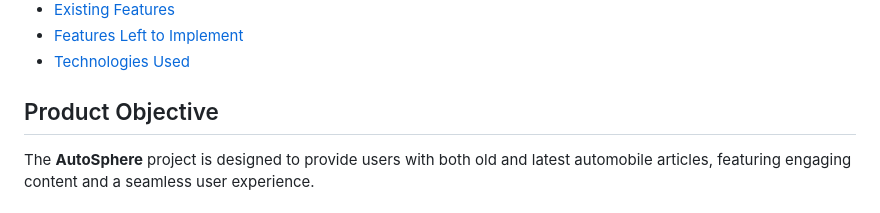
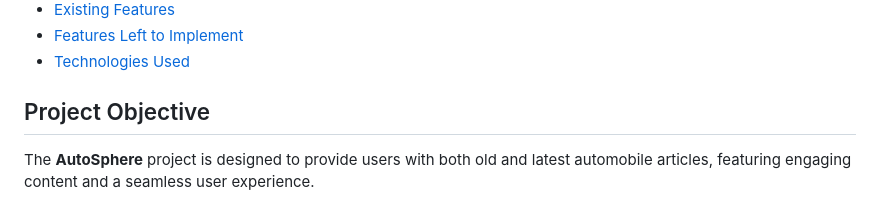
Before and after one commit to Ozi-cheri/auto-sphere, a Markdown page: README.md, the part around the change. Rendered like a GitHub page.

Commit message:
Adjust spelling mistake

```diff
--- a/README.md
+++ b/README.md
@@ -18,7 +18,7 @@ Auto-Sphere is a modern, interactive platform designed to showcase articles abou
 - [Features Left to Implement](#features-left-to-implement)
 - [Technologies Used](#technologies-used)
 
-## Product Objective
+## Project Objective
 The **AutoSphere** project is designed to provide users with both old and  latest automobile articles, featuring engaging content and a seamless user experience.
 
 ## Site Users' Goals
```
